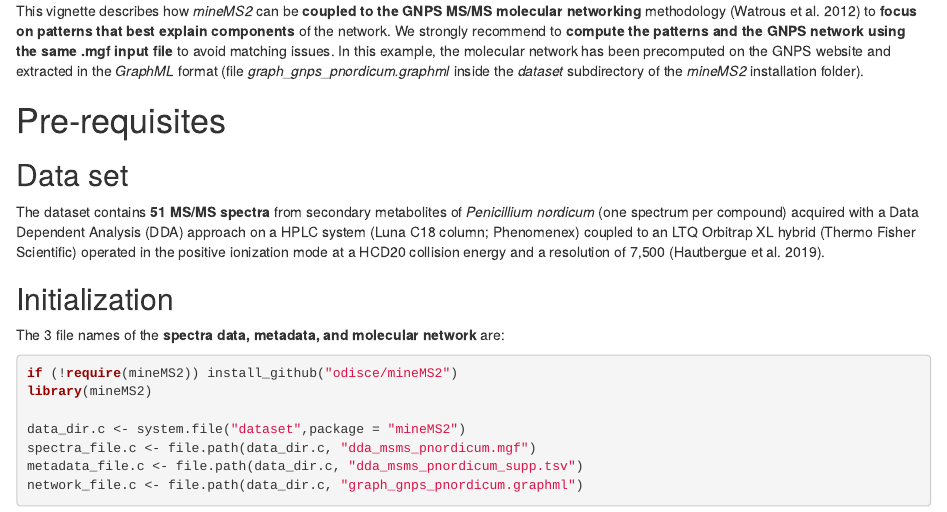
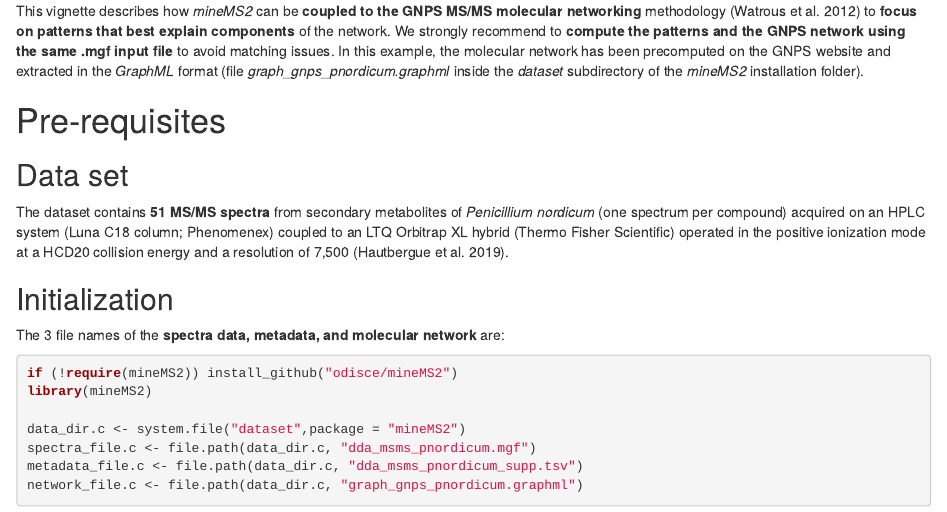
Before and after one commit to tanil07/mineMS2, an R Markdown document (vignettes/mineMS2_coupling-to-gnps.Rmd): the page in a window 1100 px wide, from 190 px down. Rendered offline with R 4.5, knitr and Pandoc, with nearby package versions; drawn as R Markdown's standard HTML page in place of the format the file asks for; some code elsewhere in the file could not run offline.

Commit message:
minor update of vignettes

```diff
--- a/vignettes/mineMS2_coupling-to-gnps.Rmd
+++ b/vignettes/mineMS2_coupling-to-gnps.Rmd
@@ -36,7 +36,7 @@ In this example, the molecular network has been precomputed on the GNPS website
 
 ## Data set
 
-The dataset contains **51 MS/MS spectra** from secondary metabolites of *Penicillium nordicum* (one spectrum per compound) acquired with a Data Dependent Analysis (DDA) approach on a HPLC system (Luna C18 column; Phenomenex) coupled to an LTQ Orbitrap XL hybrid (Thermo Fisher Scientific) operated in the positive ionization mode at a HCD20 collision energy and a resolution of 7,500 [@Hautbergue2019].
+The dataset contains **51 MS/MS spectra** from secondary metabolites of *Penicillium nordicum* (one spectrum per compound) acquired on an HPLC system (Luna C18 column; Phenomenex) coupled to an LTQ Orbitrap XL hybrid (Thermo Fisher Scientific) operated in the positive ionization mode at a HCD20 collision energy and a resolution of 7,500 [@Hautbergue2019].
 
 ## Initialization
 
```
Also changed, not shown: vignettes/mineMS2_main.Rmd (+1 -1 lines).
